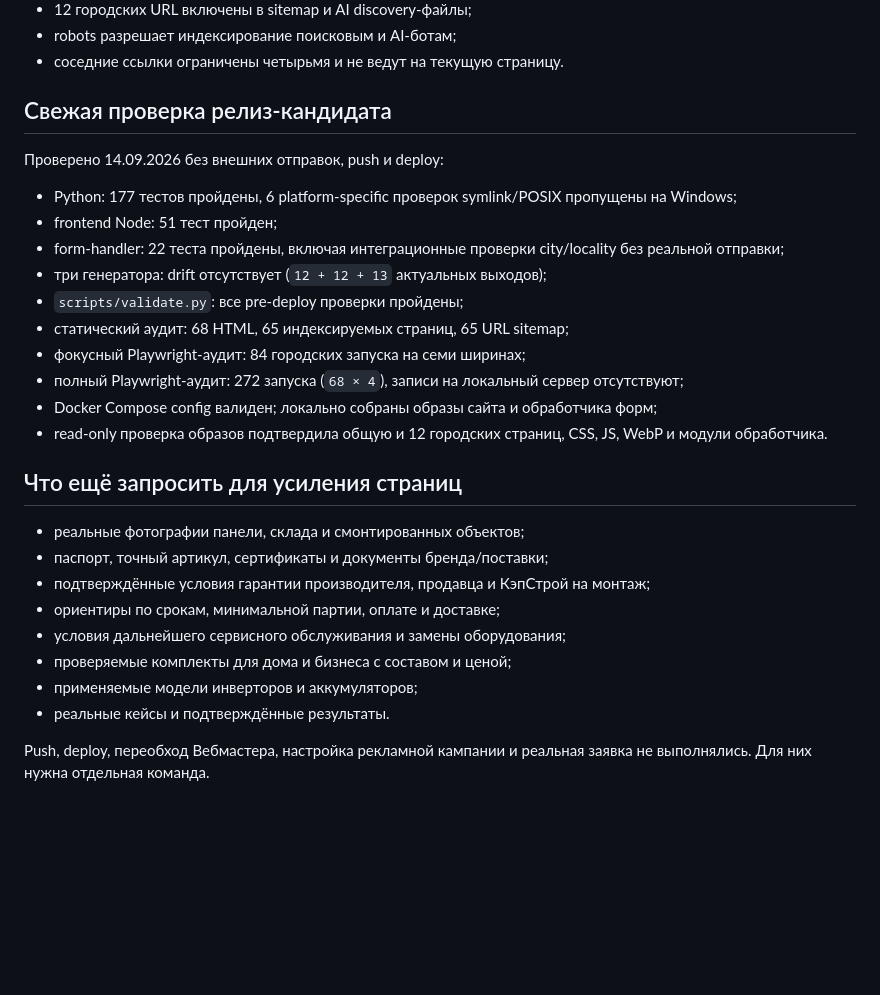
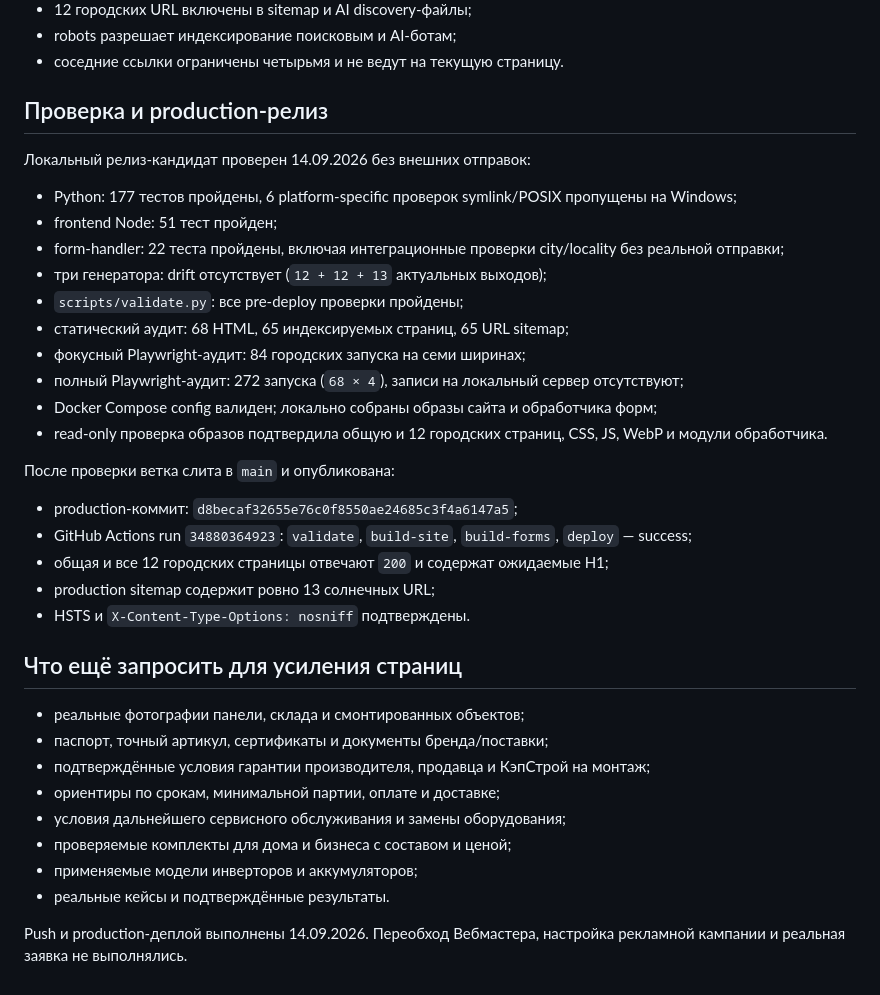
Before and after one commit to vlasdobry/kepstroy-site, a Markdown page: docs/solar-panels-page.md, the part around the change. Drawn GitHub-style; blank space fills up the shorter version.

Commit message:
docs: record solar production release

```diff
--- a/docs/solar-panels-page.md
+++ b/docs/solar-panels-page.md
@@ -70,9 +70,9 @@ python -m unittest tests.test_solar_city_pages tests.test_solar_panels_page test
 - robots разрешает индексирование поисковым и AI-ботам;
 - соседние ссылки ограничены четырьмя и не ведут на текущую страницу.
 
-## Свежая проверка релиз-кандидата
+## Проверка и production-релиз
 
-Проверено 14.09.2026 без внешних отправок, push и deploy:
+Локальный релиз-кандидат проверен 14.09.2026 без внешних отправок:
 
 - Python: 177 тестов пройдены, 6 platform-specific проверок symlink/POSIX пропущены на Windows;
 - frontend Node: 51 тест пройден;
@@ -85,6 +85,14 @@ python -m unittest tests.test_solar_city_pages tests.test_solar_panels_page test
 - Docker Compose config валиден; локально собраны образы сайта и обработчика форм;
 - read-only проверка образов подтвердила общую и 12 городских страниц, CSS, JS, WebP и модули обработчика.
 
+После проверки ветка слита в `main` и опубликована:
+
+- production-коммит: `d8becaf32655e76c0f8550ae24685c3f4a6147a5`;
+- GitHub Actions run `34880364923`: `validate`, `build-site`, `build-forms`, `deploy` — success;
+- общая и все 12 городских страницы отвечают `200` и содержат ожидаемые H1;
+- production sitemap содержит ровно 13 солнечных URL;
+- HSTS и `X-Content-Type-Options: nosniff` подтверждены.
+
 ## Что ещё запросить для усиления страниц
 
 - реальные фотографии панели, склада и смонтированных объектов;
@@ -96,4 +104,4 @@ python -m unittest tests.test_solar_city_pages tests.test_solar_panels_page test
 - применяемые модели инверторов и аккумуляторов;
 - реальные кейсы и подтверждённые результаты.
 
-Push, deploy, переобход Вебмастера, настройка рекламной кампании и реальная заявка не выполнялись. Для них нужна отдельная команда.
+Push и production-деплой выполнены 14.09.2026. Переобход Вебмастера, настройка рекламной кампании и реальная заявка не выполнялись.
```
Also changed, not shown: docs/plans/2026-09-14-solar-city-pages-implementation.md (+4 -2 lines).
